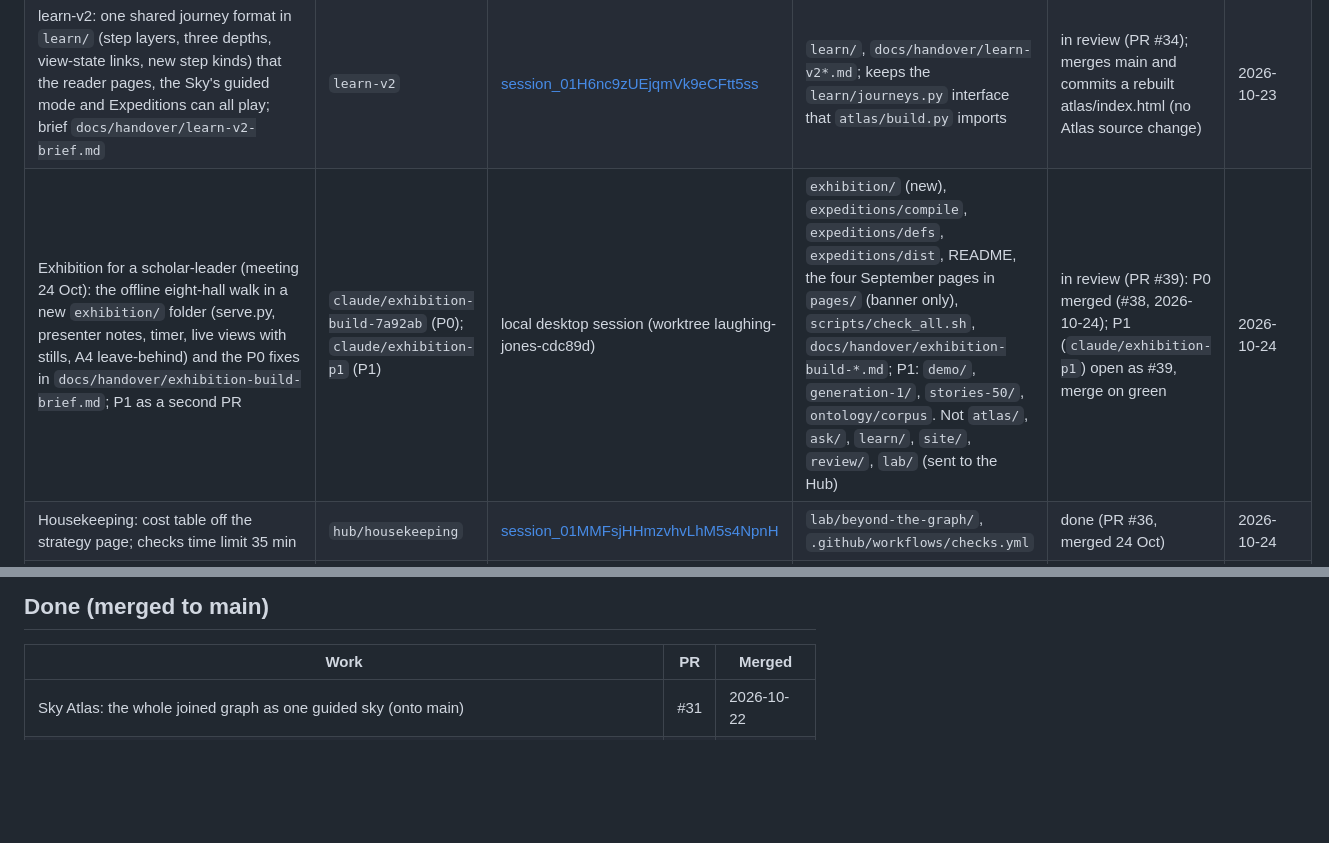
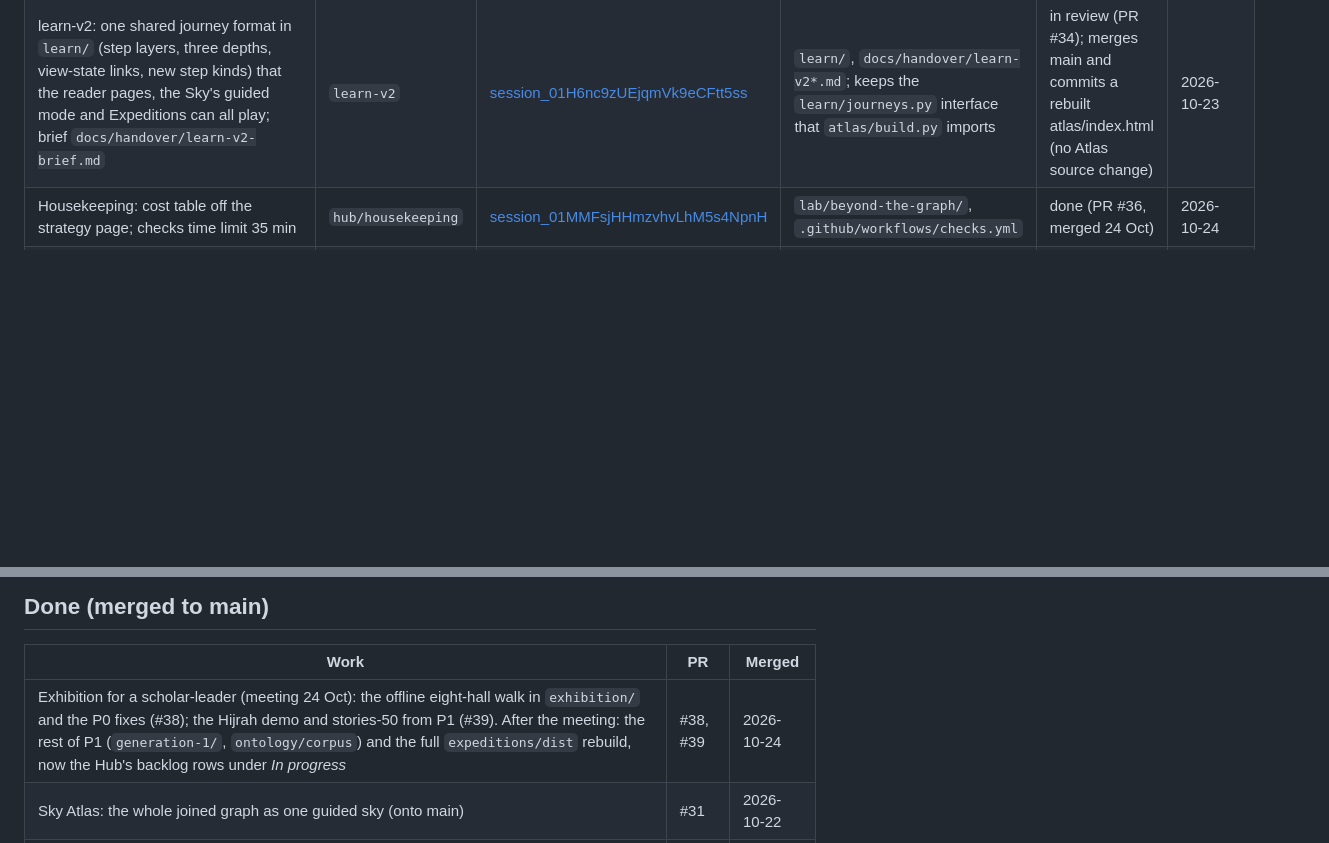
Before and after one commit to thajudeenUrbane/al-marsad, a Markdown page: WORKBOARD.md, 2 parts joined by grey strips. Rendered like a GitHub page; blank space fills up the shorter version.

Commit message:
Board: row 28 to Done, exhibition merged (#38, #39)
The after-meeting work is in the Hub's backlog rows under In progress.

Co-Authored-By: Claude Opus 5.5 <noreply@anthropic.com>

```diff
--- a/WORKBOARD.md
+++ b/WORKBOARD.md
@@ -25,7 +25,6 @@ Keep each row to one line. Status words: `claimed`, `building`, `in review (PR #
 | Round-4 question sheet: published to the maintainer (13 questions, 6 starred); answers to be recorded as `docs/handover/maintainer-answers-4.md`. Slice 11b resumes after R1 | none | [session_01MMFsjHHmzvhvLhM5s4NpnH](https://claude.ai/code/session_01MMFsjHHmzvhvLhM5s4NpnH) | artifact; later `docs/handover/` | waiting on the maintainer | 2026-10-24 |
 | Maintainer decision, 22 Oct: merge review lives in the **review pages** (PR #30). The Atlas merge-review screen is dropped and Atlas class notes are paused; the hub schedules them | none | [session_01MMFsjHHmzvhvLhM5s4NpnH](https://claude.ai/code/session_01MMFsjHHmzvhvLhM5s4NpnH) | none | decided | 2026-10-22 |
 | learn-v2: one shared journey format in `learn/` (step layers, three depths, view-state links, new step kinds) that the reader pages, the Sky's guided mode and Expeditions can all play; brief `docs/handover/learn-v2-brief.md` | `learn-v2` | [session_01H6nc9zUEjqmVk9eCFtt5ss](https://claude.ai/code/session_01H6nc9zUEjqmVk9eCFtt5ss) | `learn/`, `docs/handover/learn-v2*.md`; keeps the `learn/journeys.py` interface that `atlas/build.py` imports | in review (PR #34); merges main and commits a rebuilt atlas/index.html (no Atlas source change) | 2026-10-23 |
-| Exhibition for a scholar-leader (meeting 24 Oct): the offline eight-hall walk in a new `exhibition/` folder (serve.py, presenter notes, timer, live views with stills, A4 leave-behind) and the P0 fixes in `docs/handover/exhibition-build-brief.md`; P1 as a second PR | `claude/exhibition-build-7a92ab` (P0); `claude/exhibition-p1` (P1) | local desktop session (worktree laughing-jones-cdc89d) | `exhibition/` (new), `expeditions/compile`, `expeditions/defs`, `expeditions/dist`, README, the four September pages in `pages/` (banner only), `scripts/check_all.sh`, `docs/handover/exhibition-build-*.md`; P1: `demo/`, `generation-1/`, `stories-50/`, `ontology/corpus`. Not `atlas/`, `ask/`, `learn/`, `site/`, `review/`, `lab/` (sent to the Hub) | in review (PR #39): P0 merged (#38, 2026-10-24); P1 (`claude/exhibition-p1`) open as #39, merge on green | 2026-10-24 |
 | Housekeeping: cost table off the strategy page; checks time limit 35 min | `hub/housekeeping` | [session_01MMFsjHHmzvhvLhM5s4NpnH](https://claude.ai/code/session_01MMFsjHHmzvhvLhM5s4NpnH) | `lab/beyond-the-graph/`, `.github/workflows/checks.yml` | done (PR #36, merged 24 Oct) | 2026-10-24 |
 | Hub merges, 22–24 Oct: #30, #31, #32, #33, #36, #34, #35, #37 (all with the maintainer's OK). No open PRs | none | [session_01MMFsjHHmzvhvLhM5s4NpnH](https://claude.ai/code/session_01MMFsjHHmzvhvLhM5s4NpnH) | none | done | 2026-10-24 |
 | Exhibition requests for atlas/ and lab/ (from the exhibition session, 24 Oct): **1** Arabic Atlas empty sky: FIXED in main (PR #37, merged 24 Oct; the exhibition can drop its runtime CSS). **4** the Badr count label: goes with **2** (its English text comes from learn-v2's journey lead). **2** A13 wording: waits on the maintainer's round-4 D1/D2. **3** B14 "الحاكم": needs a native speaker or scholar. **5** rebuild the Atlas after the exhibition's P1 corpus fixes merge: tell the hub. **6** hijrah-night-v2 (Qurʾān grade chips, H1 honorifics, the Abū Ṭālib line) and **7** vendoring three.js: put to the maintainer | none yet | [session_01MMFsjHHmzvhvLhM5s4NpnH](https://claude.ai/code/session_01MMFsjHHmzvhvLhM5s4NpnH) | `atlas/`, `lab/hijrah-night-v2/` | 1 done (#37); 2,3,4,6,7 with the maintainer | 2026-10-24 |
@@ -48,6 +47,7 @@ Keep each row to one line. Status words: `claimed`, `building`, `in review (PR #
 
 | Work | PR | Merged |
 |---|---|---|
+| Exhibition for a scholar-leader (meeting 24 Oct): the offline eight-hall walk in `exhibition/` and the P0 fixes (#38); the Hijrah demo and stories-50 from P1 (#39). After the meeting: the rest of P1 (`generation-1/`, `ontology/corpus`) and the full `expeditions/dist` rebuild, now the Hub's backlog rows under *In progress* | #38, #39 | 2026-10-24 |
 | Sky Atlas: the whole joined graph as one guided sky (onto main) | #31 | 2026-10-22 |
 | Merge proposals for every person (908) + merge-review cards in the review pages | #30 | 2026-10-22 |
 | Work board (`coordination` branch) and the CLAUDE.md rule | #29 | 2026-10-22 |
```
